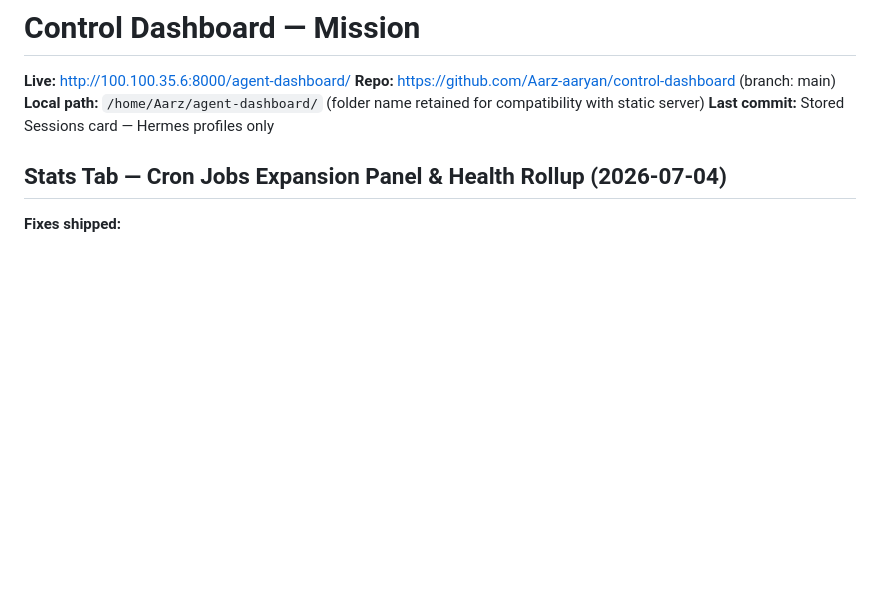
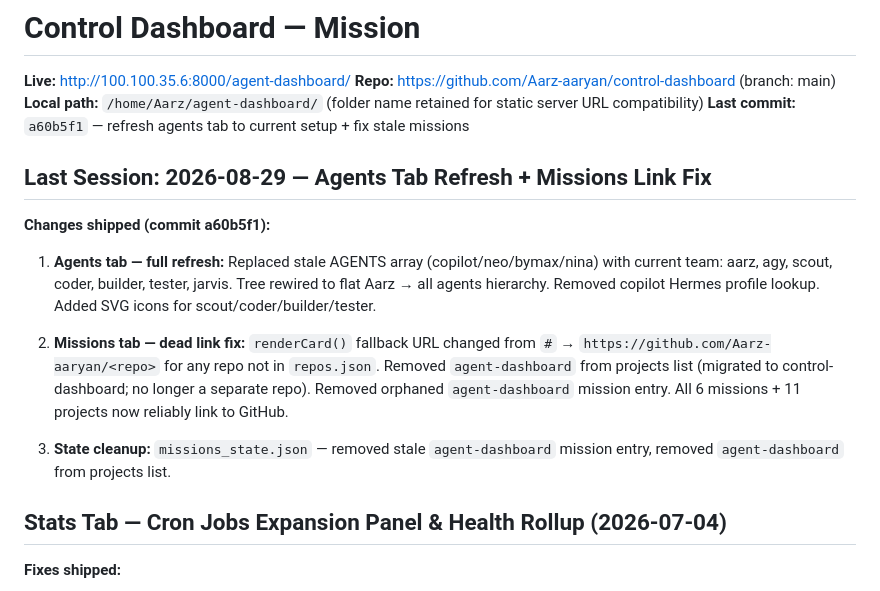
Before and after one commit to Aarz-aaryan/control-dashboard, a Markdown page: MISSION.md, the part around the change. GitHub-like rendering; blank space fills up the shorter version.

Commit message:
docs: update MISSION.md for a60b5f1 changes

```diff
--- a/MISSION.md
+++ b/MISSION.md
@@ -2,8 +2,18 @@
 
 **Live:** http://100.100.35.6:8000/agent-dashboard/
 **Repo:** https://github.com/Aarz-aaryan/control-dashboard (branch: main)
-**Local path:** `/home/Aarz/agent-dashboard/` (folder name retained for compatibility with static server)
-**Last commit:** Stored Sessions card — Hermes profiles only
+**Local path:** `/home/Aarz/agent-dashboard/` (folder name retained for static server URL compatibility)
+**Last commit:** `a60b5f1` — refresh agents tab to current setup + fix stale missions
+
+## Last Session: 2026-08-29 — Agents Tab Refresh + Missions Link Fix
+
+**Changes shipped (commit a60b5f1):**
+
+1. **Agents tab — full refresh:** Replaced stale AGENTS array (copilot/neo/bymax/nina) with current team: aarz, agy, scout, coder, builder, tester, jarvis. Tree rewired to flat Aarz → all agents hierarchy. Removed copilot Hermes profile lookup. Added SVG icons for scout/coder/builder/tester.
+
+2. **Missions tab — dead link fix:** `renderCard()` fallback URL changed from `#` → `https://github.com/Aarz-aaryan/<repo>` for any repo not in `repos.json`. Removed `agent-dashboard` from projects list (migrated to control-dashboard; no longer a separate repo). Removed orphaned `agent-dashboard` mission entry. All 6 missions + 11 projects now reliably link to GitHub.
+
+3. **State cleanup:** `missions_state.json` — removed stale `agent-dashboard` mission entry, removed `agent-dashboard` from projects list.
 
 ## Stats Tab — Cron Jobs Expansion Panel & Health Rollup (2026-07-04)
 **Fixes shipped:**
```
